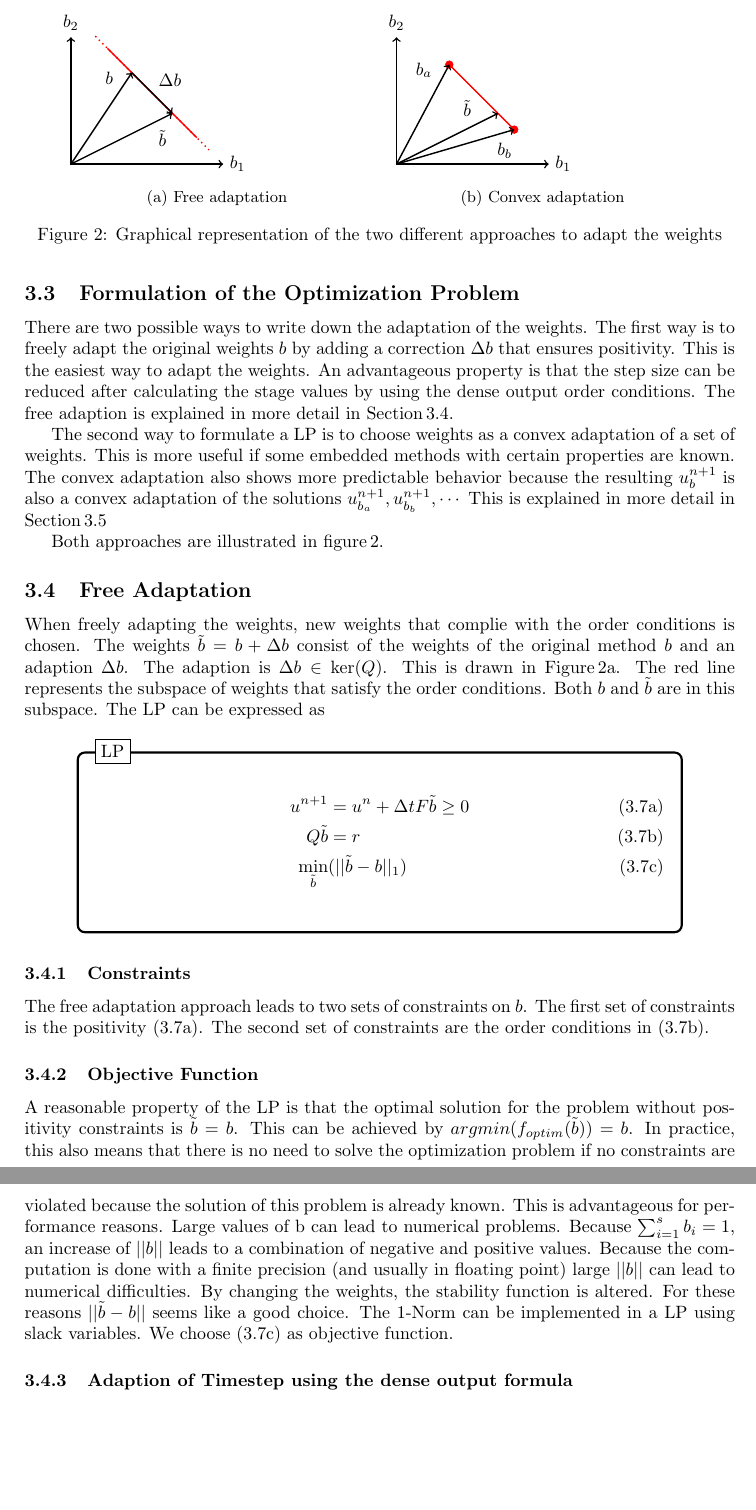
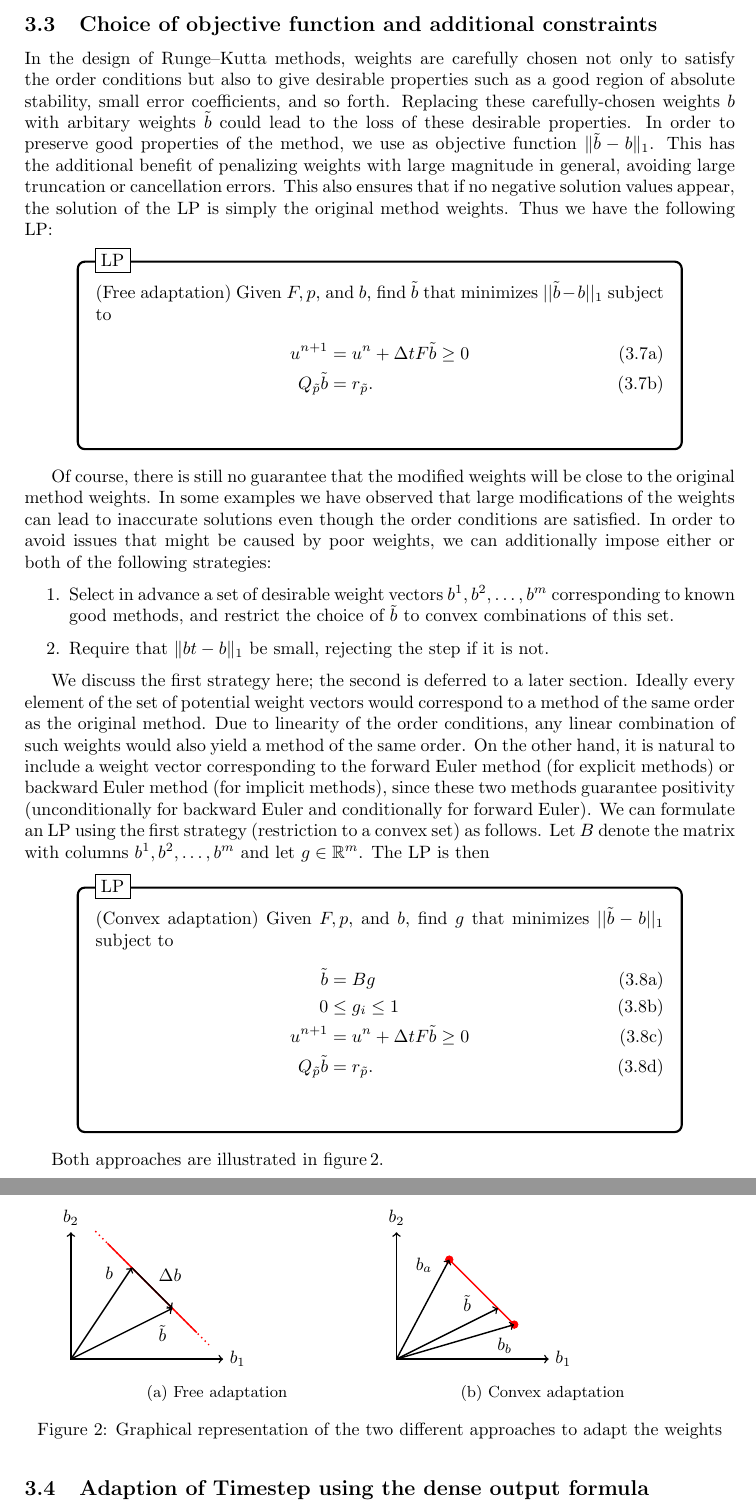
Before and after one commit to ketch/positiveRK, a LaTeX paper (latex/overview.tex): two parts of pages 6 and 7 of 21, joined at a grey line, cut at the place of the change, the shorter picture padded with empty space. Compiled offline with pdfLaTeX.

Commit message:
Revising section 3 (not finished).

```diff
--- a/latex/overview.tex
+++ b/latex/overview.tex
@@ -389,15 +389,68 @@ so we must take $\pt \le s$.  In general we may need to take $\pt$ even smaller
 in order to achieve positivity.
 
 
-\subsection{Formulation of the Optimization Problem}
+\subsection{Choice of objective function and additional constraints}
+In the design of Runge--Kutta methods, weights are carefully chosen
+not only to satisfy the order conditions but also
+to give desirable properties such as a good region of absolute
+stability, small error coefficients, and so forth.
+Replacing these carefully-chosen weights $b$ with arbitary weights
+$\bt$ could lead to the loss of these desirable properties.
+In order to preserve good properties of the method, we use as
+objective function $\|\bt - b\|_1$.  This has the additional benefit
+of penalizing weights with large magnitude in general, avoiding
+large truncation or cancellation errors.  This also ensures that if
+no negative solution values appear, the solution of the LP is
+simply the original method weights.  Thus we have the following LP:
 
-There are two possible ways to write down the adaptation of the weights. The first way is to freely adapt the original weights $b$ by adding a correction $\Delta b$ that ensures positivity.
-This is the easiest way to adapt the weights. An advantageous property is that the step size can be reduced after calculating the stage values by using the dense output order conditions.
-The free adaption is explained in more detail in Section\,\ref{sec:direct}.
+\LPblock{
+(Free adaptation) Given $F, p$, and $b$, find $\bt$ that minimizes $||\tilde{b} - b||_1$ subject to
+\begin{subequations}
+\begin{align}
+u^{n+1}&=u^n+\dt F \tilde{b} \geq 0 \label{eq:direct_pos}\\
+Q_\pt\tilde{b} &=r_\pt \label{eq:direct_Order}.
+\end{align}
+\end{subequations}
+}
 
-The second way to formulate a LP is to choose weights as a convex adaptation of a set of weights. This is more useful if some embedded methods with certain properties are known.
-The convex adaptation also shows more predictable behavior because the resulting $u^{n+1}_b$ is also a convex adaptation of the solutions $u^{n+1}_{b_a},u^{n+1}_{b_b},\cdots$
-This is explained in more detail in Section\,\ref{sec:convex}
+Of course, there is still no guarantee that the modified weights
+will be close to the original method weights.  In some examples
+we have observed that large modifications of the weights can lead
+to inaccurate solutions even though the order conditions are satisfied.
+In order to avoid issues that might be caused by poor weights, we can
+additionally impose either or both of the following strategies:
+
+\begin{enumerate}
+    \item Select in advance a set of desirable weight vectors $b^1, b^2, \dots, b^m$
+        corresponding to known good methods,
+        and restrict the choice of $\bt$ to convex combinations of this set.
+    \item Require that $\|bt - b\|_1$ be small, rejecting the step if it is not.
+\end{enumerate}
+
+We discuss the first strategy here; the second is deferred to a later section.
+Ideally every element of the set of potential weight vectors would correspond to
+a method of the same order as the original method.   Due to linearity of the
+order conditions, any linear combination of such weights would also yield a
+method of the same order.  On the other hand,
+it is natural to include a weight vector corresponding to the forward Euler method
+(for explicit methods) or backward Euler method (for implicit methods), since
+these two methods guarantee positivity (unconditionally for backward Euler
+and conditionally for forward Euler).
+We can formulate an LP using the first strategy (restriction to a convex set)
+as follows.  Let $B$ denote the matrix with columns $b^1, b^2, \dots, b^m$ and let
+$g\in{\mathbb R}^m$.  The LP is then
+
+\LPblock{
+(Convex adaptation) Given $F, p$, and $b$, find $g$ that minimizes $||\tilde{b} - b||_1$ subject to
+\begin{subequations}
+\begin{align}
+\bt & = Bg \\
+0 & \le g_i \le 1 \\
+u^{n+1}&=u^n+\dt F \tilde{b} \geq 0 \label{eq:direct_pos}\\
+Q_\pt\tilde{b} &=r_\pt \label{eq:direct_Order}.
+\end{align}
+\end{subequations}
+}
 
 Both approaches are illustrated in figure\,\ref{fig:b_space}.
 
@@ -417,42 +470,8 @@ Both approaches are illustrated in figure\,\ref{fig:b_space}.
     \caption{Graphical representation of the two different approaches to adapt the weights}\label{fig:b_space}
 \end{figure}
 
-\subsection{Free Adaptation}\label{sec:direct}
 
-When freely adapting the weights, new weights that complie with the order conditions is chosen.
-The weights $\tilde{b} = b + \Delta b$ consist of the weights of the original method $b$ and an adaption $\Delta b$. The adaption is $\Delta b \in \mathrm{ker}(Q)$.
-This is drawn in Figure\,\ref{fig:b_direct}. The red line represents the subspace of weights that satisfy the order conditions. Both $b$ and $\tilde{b}$ are in this subspace.
-The LP can be expressed as
-
-
-\LPblock{
-\begin{subequations}
-\begin{align}
-u^{n+1}&=u^n+\dt F \tilde{b} \geq 0 \label{eq:direct_pos}\\
-Q\tilde{b} &=r \label{eq:direct_Order} \\
-\min_{\tilde b}&( ||\tilde{b} -b ||_1) \label{eq:direct_obj}
-\end{align}
-\end{subequations}
-}
-
-
-\subsubsection{Constraints}
-The free adaptation approach leads to two sets of constraints on $b$.
-The first set of constraints is the positivity \eqref{eq:direct_pos}.
-The second set of constraints are the order conditions in \eqref{eq:direct_Order}.
-
-\subsubsection{Objective Function}
-A reasonable property of the LP is that the optimal solution for the problem without positivity constraints is $\tilde{b} = b$.
-This can be achieved by $argmin(f_{optim}(\tilde{b})) = b$.
-In practice, this also means that there is no need to solve the optimization problem if no constraints are violated because the solution of this problem is already known. This is advantageous for performance reasons.
-Large values of b can lead to numerical problems. Because $\sum_{i  = 1}^s b_i = 1$, an increase of $||b||$ leads to a combination of negative and positive values. Because the computation is done with a finite precision (and usually in floating point) large $||b||$ can lead to numerical difficulties.
-By changing the weights, the stability function is altered.
-For these reasons $||\tilde{b}-b||$ seems like a good choice. The 1-Norm can be implemented in a  LP using slack variables. We choose \eqref{eq:direct_obj}
-as objective function.
-
-
-
-\subsubsection{Adaption of Timestep using the dense output formula}
+\subsection{Adaption of Timestep using the dense output formula}
 
 If the original step $\dt$ was too large and there is no suitable set of weights, the LP is infeasible. In this case we would like to calculate $u^{n+\theta}$ using the stage values instead of rejecting the step. The time step is reduced after calculation the stage values. This can be done using the order conditions for dense output. These can be found in \cite{hairer_solving_1993}.
 We introduce $\theta \in (0,1]$. The new step taken has the length $\theta \dt$ whereas $\dt$ is the time step used when calculating the stage values.
```
